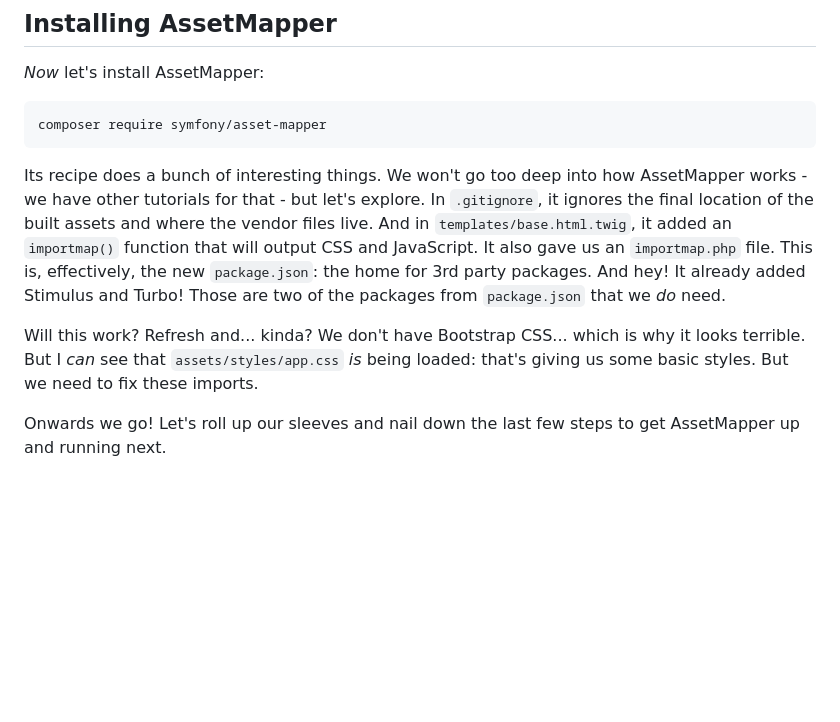
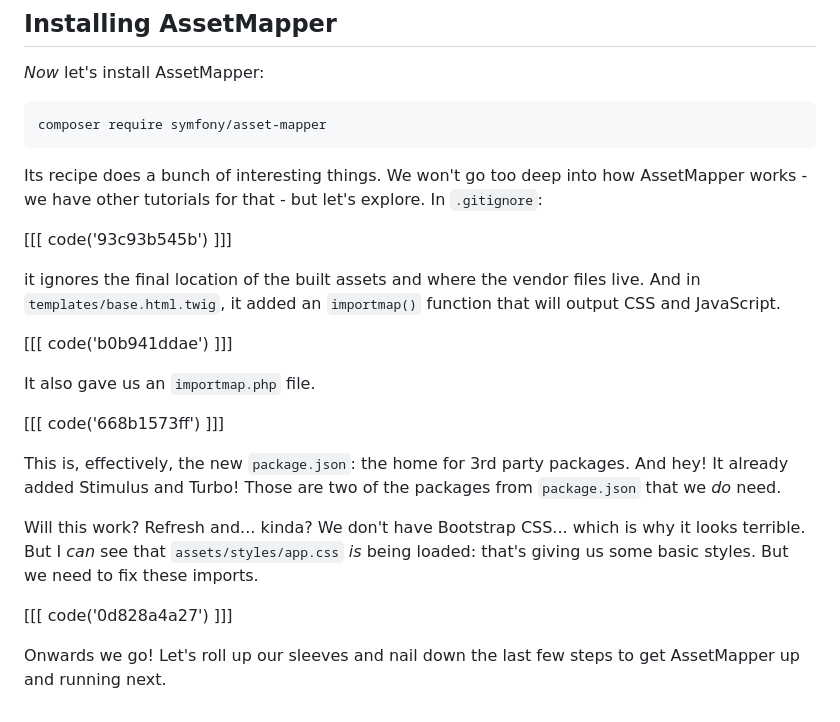
Before and after one commit to SymfonyCasts/symfony6, a Markdown page: sfcasts/asset-mapper.md, the part around the change. Rendered like a GitHub page; blank space fills up the shorter version.

Commit message:
[codeblocks] asset-mapper.md

```diff
--- a/sfcasts/asset-mapper.md
+++ b/sfcasts/asset-mapper.md
@@ -69,10 +69,21 @@ composer require symfony/asset-mapper
 
 Its recipe does a bunch of interesting things. We won't go too deep into how
 AssetMapper works - we have other tutorials for that - but let's explore.
-In `.gitignore`, it ignores the final location of the built assets and where
+In `.gitignore`:
+
+[[[ code('93c93b545b') ]]]
+
+it ignores the final location of the built assets and where
 the vendor files live. And in `templates/base.html.twig`, it added an `importmap()`
-function that will output CSS and JavaScript. It also gave us an `importmap.php`
-file. This is, effectively, the new `package.json`: the home for 3rd party packages.
+function that will output CSS and JavaScript.
+
+[[[ code('b0b941ddae') ]]]
+
+It also gave us an `importmap.php` file.
+
+[[[ code('668b1573ff') ]]]
+
+This is, effectively, the new `package.json`: the home for 3rd party packages.
 And hey! It already added Stimulus and Turbo! Those are two of the packages from
 `package.json` that we *do* need.
 
@@ -80,5 +91,7 @@ Will this work? Refresh and... kinda? We don't have Bootstrap CSS... which is wh
 it looks terrible. But I *can* see that `assets/styles/app.css` *is* being loaded:
 that's giving us some basic styles. But we need to fix these imports.
 
+[[[ code('0d828a4a27') ]]]
+
 Onwards we go! Let's roll up our sleeves and nail down the last few steps to get
 AssetMapper up and running next.
```
